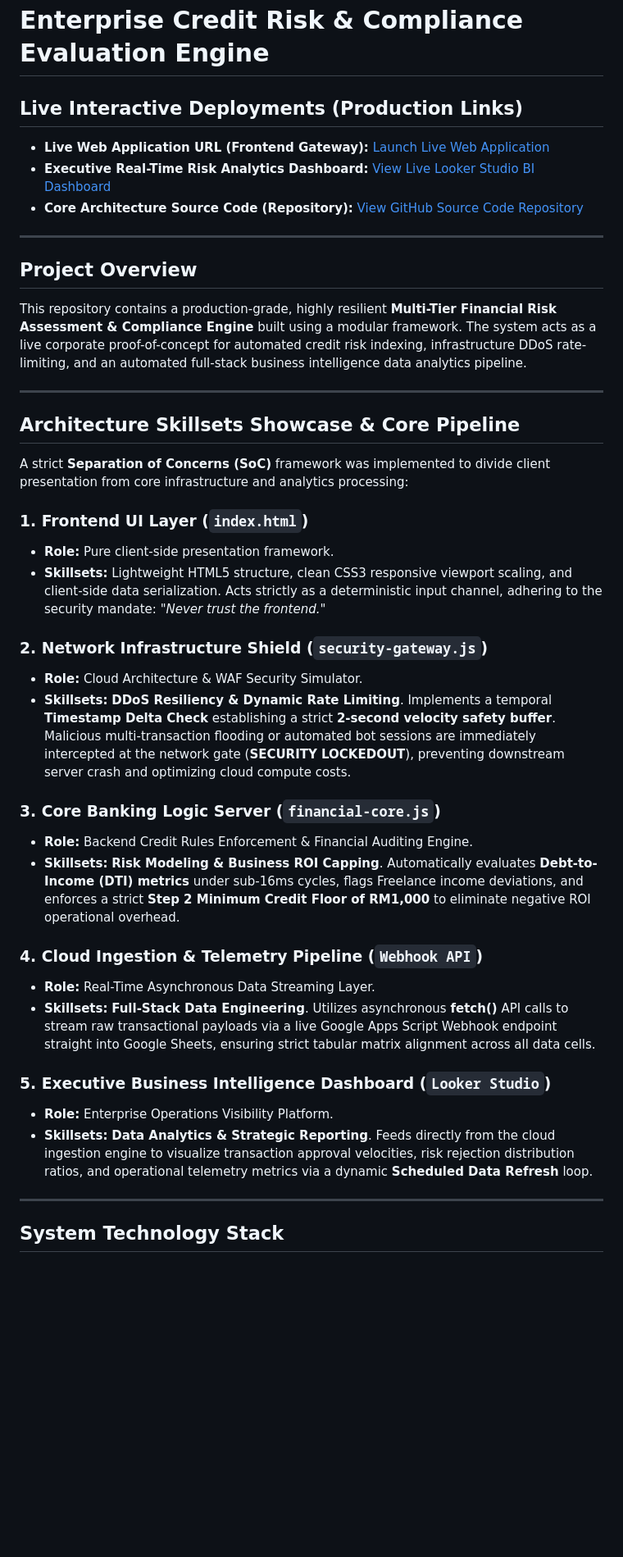
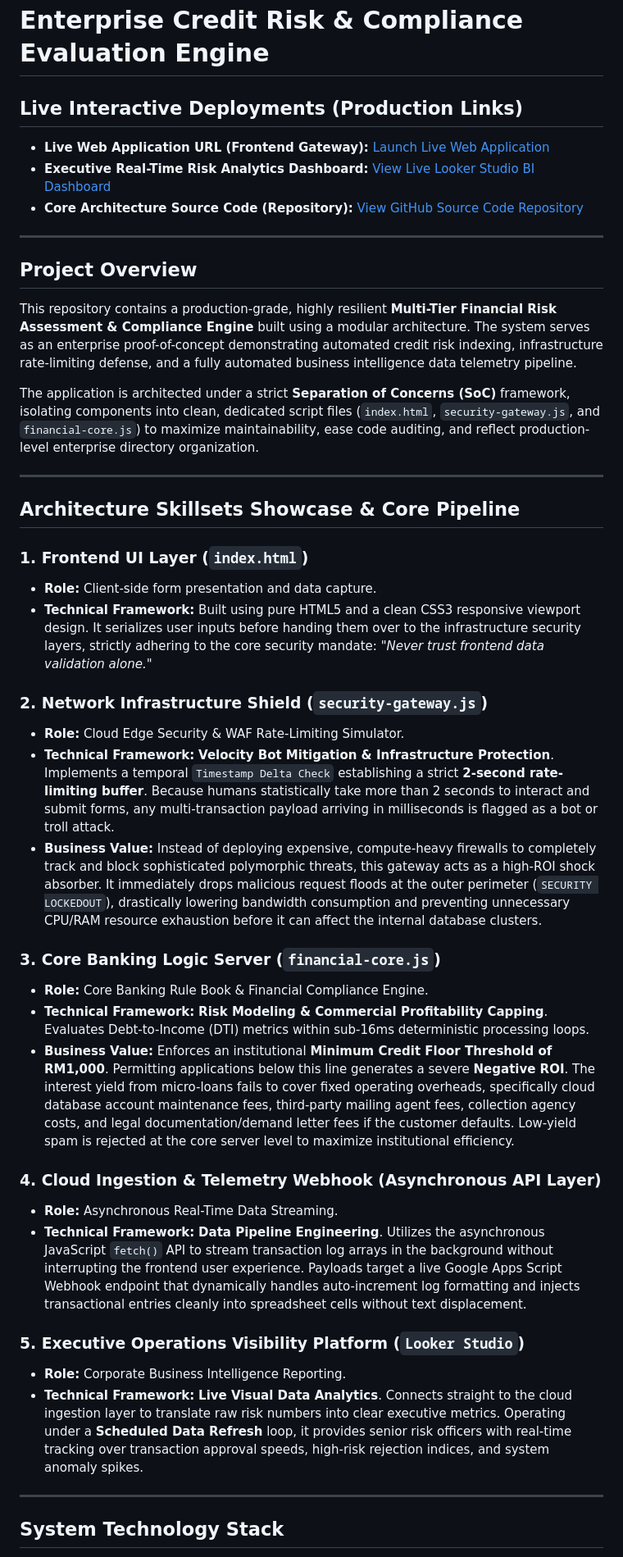
Before and after one commit to donhairul90coach/fintech-risk-engine, a Markdown page: README.md, the part around one of its changes. Shown at 82% size. GitHub-like rendering; blank space fills up the shorter version.

```diff
--- a/README.md
+++ b/README.md
@@ -8,33 +7,36 @@
 
 ---
 
-##  Project Overview
-This repository contains a production-grade, highly resilient **Multi-Tier Financial Risk Assessment & Compliance Engine** built using a modular framework. The system acts as a live corporate proof-of-concept for automated credit risk indexing, infrastructure DDoS rate-limiting, and an automated full-stack business intelligence data analytics pipeline.
+## Project Overview
+This repository contains a production-grade, highly resilient **Multi-Tier Financial Risk Assessment & Compliance Engine** built using a modular architecture. The system serves as an enterprise proof-of-concept demonstrating automated credit risk indexing, infrastructure rate-limiting defense, and a fully automated business intelligence data telemetry pipeline.
+
+The application is architected under a strict **Separation of Concerns (SoC)** framework, isolating components into clean, dedicated script files (`index.html`, `security-gateway.js`, and `financial-core.js`) to maximize maintainability, ease code auditing, and reflect production-level enterprise directory organization.
 
 ---
 
-##  Architecture Skillsets Showcase & Core Pipeline
-A strict **Separation of Concerns (SoC)** framework was implemented to divide client presentation from core infrastructure and analytics processing:
+## Architecture Skillsets Showcase & Core Pipeline
 
 ### 1. Frontend UI Layer (`index.html`)
-* **Role:** Pure client-side presentation framework.
-* **Skillsets:** Lightweight HTML5 structure, clean CSS3 responsive viewport scaling, and client-side data serialization. Acts strictly as a deterministic input channel, adhering to the security mandate: *"Never trust the frontend."*
+* **Role:** Client-side form presentation and data capture.
+* **Technical Framework:** Built using pure HTML5 and a clean CSS3 responsive viewport design. It serializes user inputs before handing them over to the infrastructure security layers, strictly adhering to the core security mandate: *"Never trust frontend data validation alone."*
 
 ### 2. Network Infrastructure Shield (`security-gateway.js`)
-* **Role:** Cloud Architecture & WAF Security Simulator.
-* **Skillsets:** **DDoS Resiliency & Dynamic Rate Limiting**. Implements a temporal **Timestamp Delta Check** establishing a strict **2-second velocity safety buffer**. Malicious multi-transaction flooding or automated bot sessions are immediately intercepted at the network gate (**SECURITY LOCKEDOUT**), preventing downstream server crash and optimizing cloud compute costs.
+* **Role:** Cloud Edge Security & WAF Rate-Limiting Simulator.
+* **Technical Framework:** **Velocity Bot Mitigation & Infrastructure Protection**. Implements a temporal `Timestamp Delta Check` establishing a strict **2-second rate-limiting buffer**. Because humans statistically take more than 2 seconds to interact and submit forms, any multi-transaction payload arriving in milliseconds is flagged as a bot or troll attack.
+* **Business Value:** Instead of deploying expensive, compute-heavy firewalls to completely track and block sophisticated polymorphic threats, this gateway acts as a high-ROI shock absorber. It immediately drops malicious request floods at the outer perimeter (`SECURITY LOCKEDOUT`), drastically lowering bandwidth consumption and preventing unnecessary CPU/RAM resource exhaustion before it can affect the internal database clusters.
 
-### 3.  Core Banking Logic Server (`financial-core.js`)
-* **Role:** Backend Credit Rules Enforcement & Financial Auditing Engine.
-* **Skillsets:** **Risk Modeling & Business ROI Capping**. Automatically evaluates **Debt-to-Income (DTI) metrics** under sub-16ms cycles, flags Freelance income deviations, and enforces a strict **Step 2 Minimum Credit Floor of RM1,000** to eliminate negative ROI operational overhead.
+### 3. Core Banking Logic Server (`financial-core.js`)
+* **Role:** Core Banking Rule Book & Financial Compliance Engine.
+* **Technical Framework:** **Risk Modeling & Commercial Profitability Capping**. Evaluates Debt-to-Income (DTI) metrics within sub-16ms deterministic processing loops.
+* **Business Value:** Enforces an institutional **Minimum Credit Floor Threshold of RM1,000**. Permitting applications below this line generates a severe **Negative ROI**. The interest yield from micro-loans fails to cover fixed operating overheads, specifically cloud database account maintenance fees, third-party mailing agent fees, collection agency costs, and legal documentation/demand letter fees if the customer defaults. Low-yield spam is rejected at the core server level to maximize institutional efficiency.
 
-### 4.  Cloud Ingestion & Telemetry Pipeline (`Webhook API`)
-* **Role:** Real-Time Asynchronous Data Streaming Layer.
-* **Skillsets:** **Full-Stack Data Engineering**. Utilizes asynchronous **fetch()** API calls to stream raw transactional payloads via a live Google Apps Script Webhook endpoint straight into Google Sheets, ensuring strict tabular matrix alignment across all data cells.
+### 4. Cloud Ingestion & Telemetry Webhook (Asynchronous API Layer)
+* **Role:** Asynchronous Real-Time Data Streaming.
+* **Technical Framework:** **Data Pipeline Engineering**. Utilizes the asynchronous JavaScript `fetch()` API to stream transaction log arrays in the background without interrupting the frontend user experience. Payloads target a live Google Apps Script Webhook endpoint that dynamically handles auto-increment log formatting and injects transactional entries cleanly into spreadsheet cells without text displacement.
 
-###  5. Executive Business Intelligence Dashboard (`Looker Studio`)
-* **Role:** Enterprise Operations Visibility Platform.
-* **Skillsets:** **Data Analytics & Strategic Reporting**. Feeds directly from the cloud ingestion engine to visualize transaction approval velocities, risk rejection distribution ratios, and operational telemetry metrics via a dynamic **Scheduled Data Refresh** loop.
+### 5. Executive Operations Visibility Platform (`Looker Studio`)
+* **Role:** Corporate Business Intelligence Reporting.
+* **Technical Framework:** **Live Visual Data Analytics**. Connects straight to the cloud ingestion layer to translate raw risk numbers into clear executive metrics. Operating under a **Scheduled Data Refresh** loop, it provides senior risk officers with real-time tracking over transaction approval speeds, high-risk rejection indices, and system anomaly spikes.
 
 ---
 
```
Also changed, not shown: other parts of README.md (+7 -8 lines).
